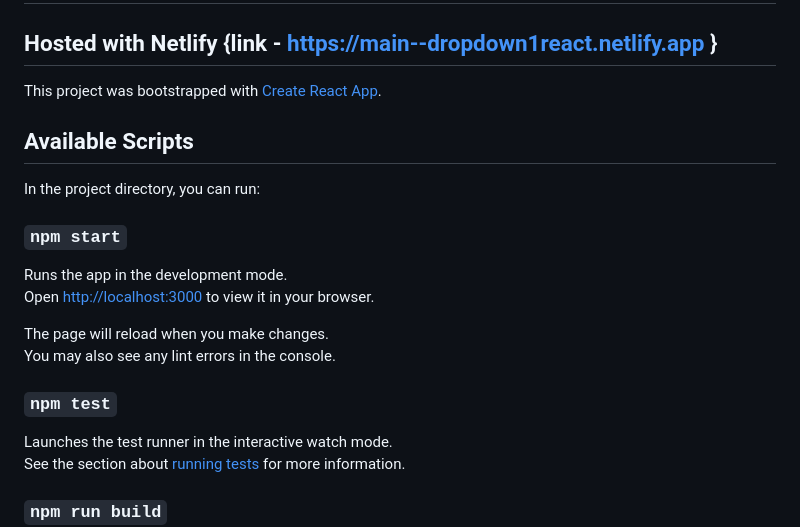
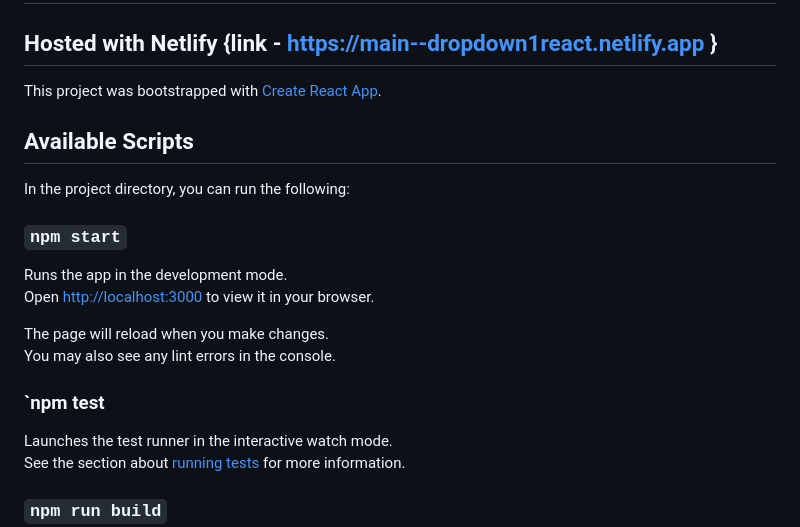
Before and after one commit to gajraj73/Dropdown-React, a Markdown page: README.md, the part around the change. Drawn GitHub-style.

```diff
--- a/README.md
+++ b/README.md
@@ -2,11 +2,11 @@
 
 ## Hosted with Netlify {link - https://main--dropdown1react.netlify.app }
 
-This project was bootstrapped with [Create React App](https://github.com/facebook/create-react-app).
+This project was bootstrapped with [ Create React App](https://github.com/facebook/create-react-app).
 
 ## Available Scripts
 
-In the project directory, you can run:
+In the project directory, you can run the following:
 
 ### `npm start`
 
@@ -16,7 +16,7 @@ Open [http://localhost:3000](http://localhost:3000) to view it in your browser.
 The page will reload when you make changes.\
 You may also see any lint errors in the console.
 
-### `npm test`
+### `npm test
 
 Launches the test runner in the interactive watch mode.\
 See the section about [running tests](https://facebook.github.io/create-react-app/docs/running-tests) for more information.
```
